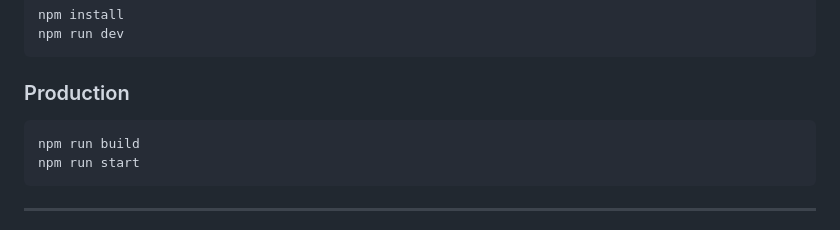
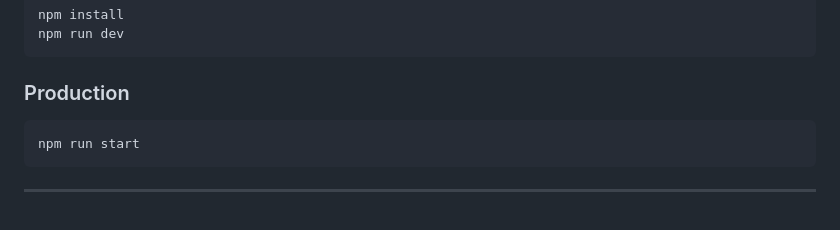
Before and after one commit to sara-ahmadd/job_search_app, a Markdown page: readme.md, the part around the change. GitHub-like rendering.

````diff
--- a/readme.md
+++ b/readme.md
@@ -21,7 +21,6 @@ npm run dev
 ### Production
 
 ```bash
-npm run build
 npm run start
 ```
 
````
